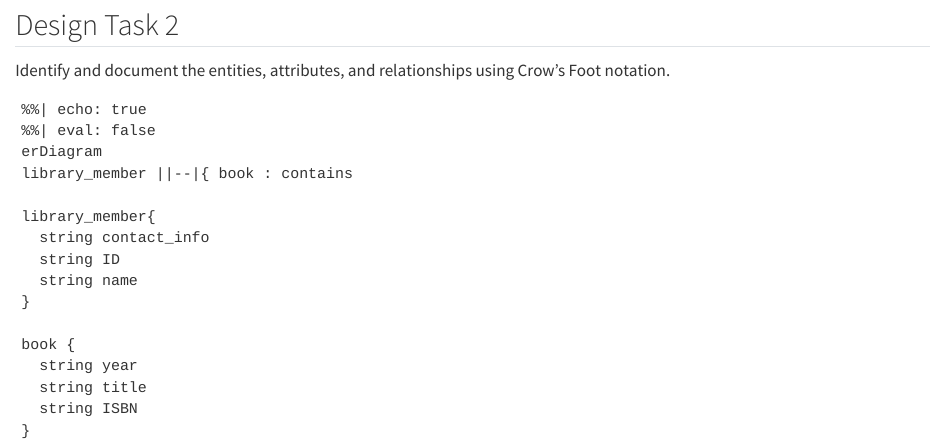
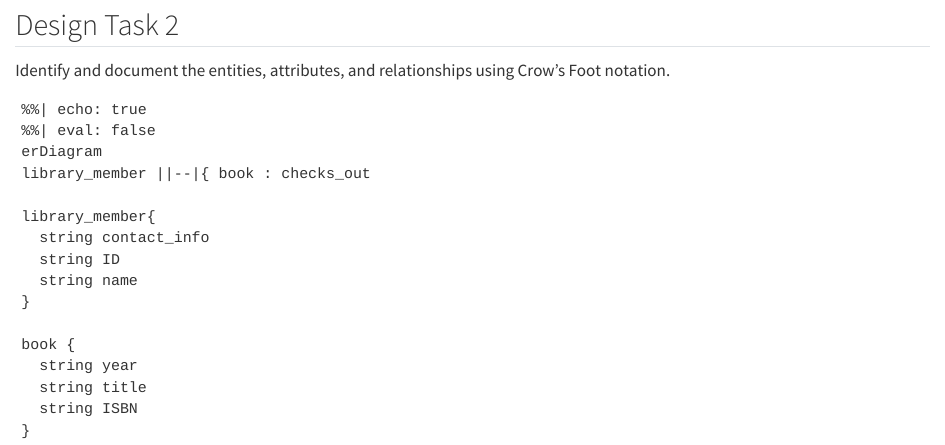
Before and after one commit to cmsc-vcu/cmsc508-fa2023-hw2-camslam13, a Quarto document (hw2/README.qmd): the page in a window 1100 px wide, from 1020 px down. Rendered offline with R 4.5, knitr and Pandoc in place of Quarto, with nearby package versions; drawn as R Markdown's standard HTML page in place of the format the file asks for.

Commit message:
my first commit to this repo

```diff
--- a/hw2/README.qmd
+++ b/hw2/README.qmd
@@ -47,7 +47,7 @@ Identify and document the entities, attributes, and relationships using Crow’s
 %%| echo: true
 %%| eval: false
 erDiagram
-library_member ||--|{ book : contains
+library_member ||--|{ book : checks_out
 
 library_member{
   string contact_info
```
Also changed, not shown: hw2/README_files/figure-commonmark/mermaid-figure-1.png.
